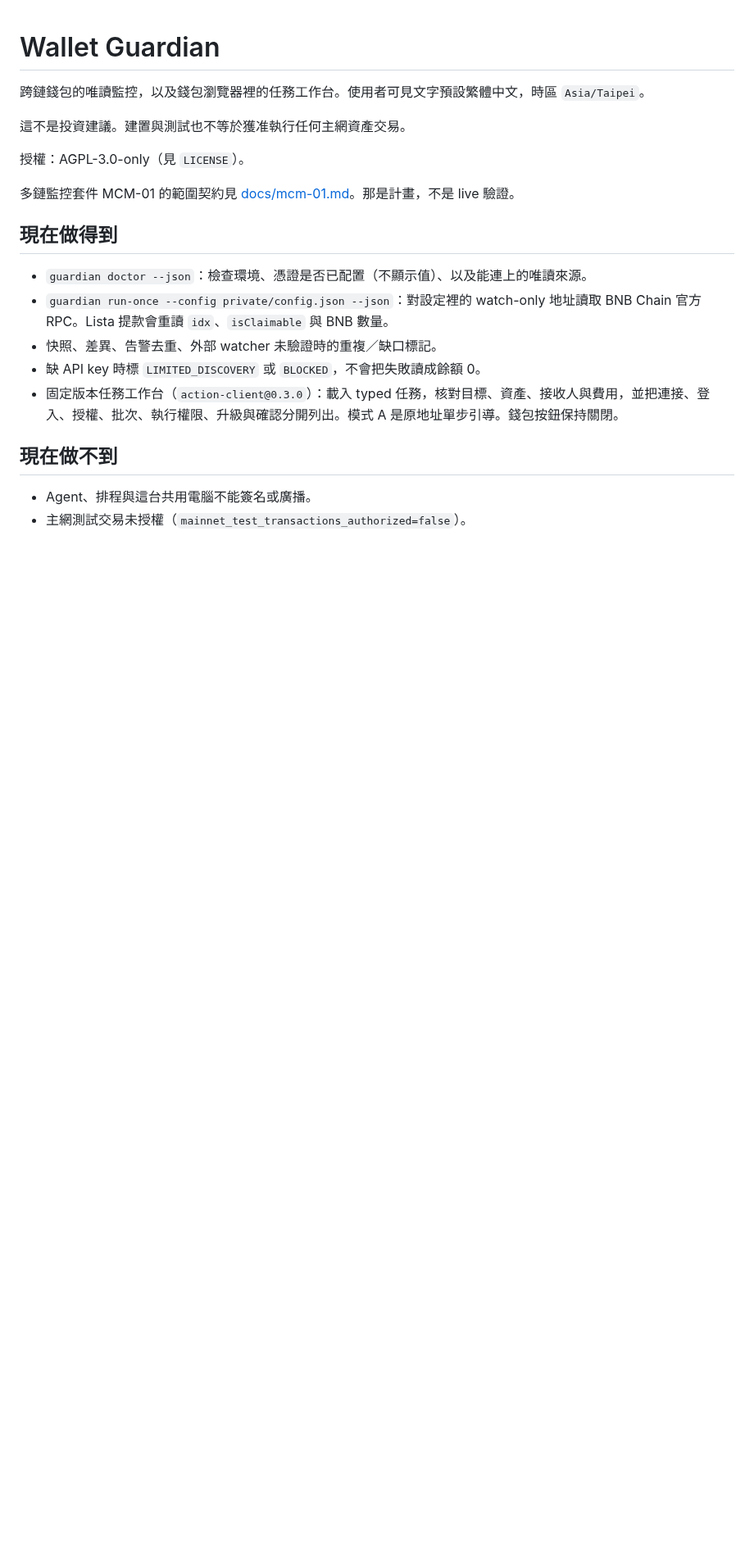
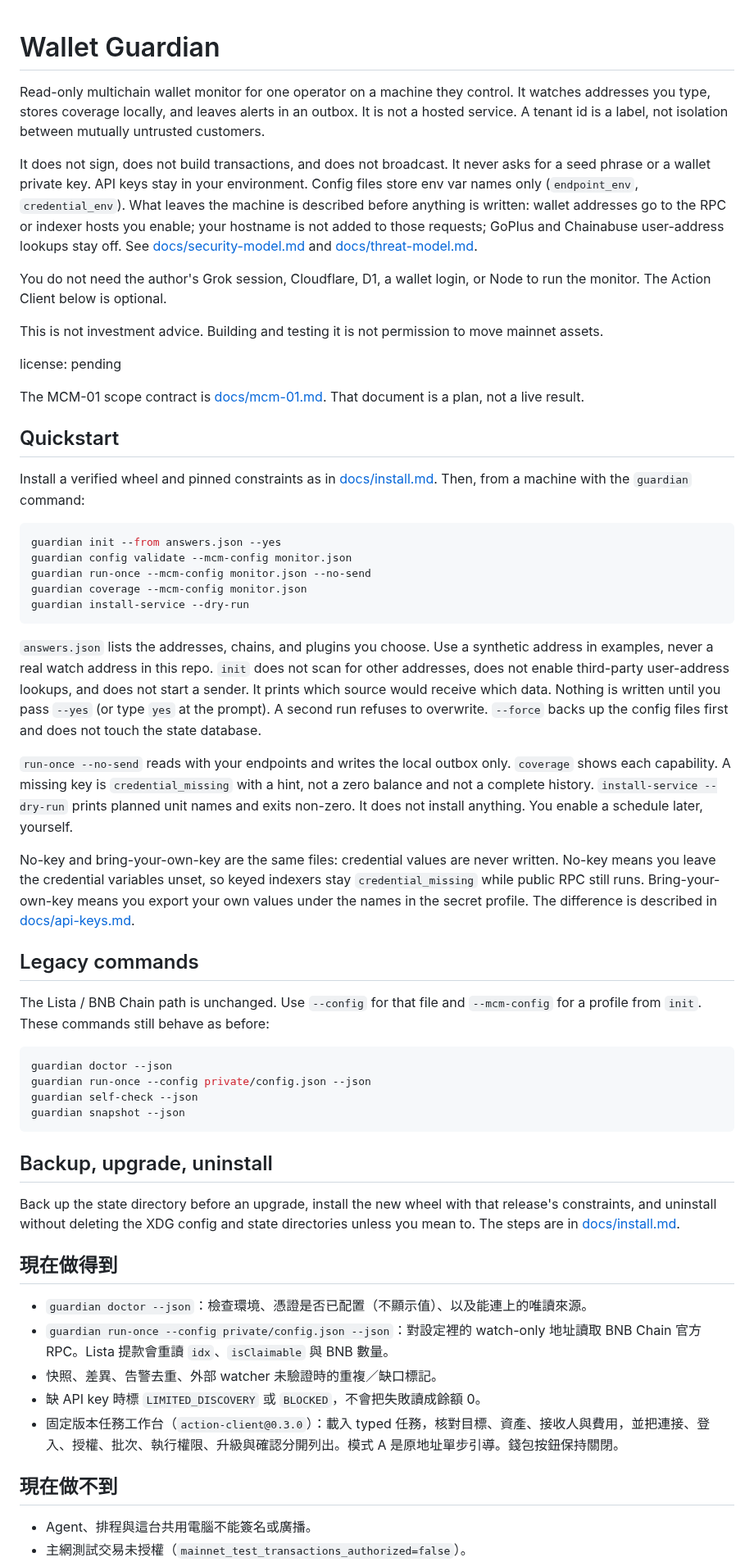
Before and after one commit to akari-sora/wallet-guardian, a Markdown page: wallet-guardian/README.md, the part around one of its changes. Shown at 82% size. Drawn GitHub-style; blank space fills up the shorter version.

Commit message:
docs(mcm): explain onboarding, the security model, and the threat model
Co-authored-by: Cursor <cursoragent@cursor.com>

````diff
--- a/wallet-guardian/README.md
+++ b/wallet-guardian/README.md
@@ -1,12 +1,49 @@
 # Wallet Guardian
 
-跨鏈錢包的唯讀監控，以及錢包瀏覽器裡的任務工作台。使用者可見文字預設繁體中文，時區 `Asia/Taipei`。
+Read-only multichain wallet monitor for one operator on a machine they control. It watches addresses you type, stores coverage locally, and leaves alerts in an outbox. It is not a hosted service. A tenant id is a label, not isolation between mutually untrusted customers.
 
-這不是投資建議。建置與測試也不等於獲准執行任何主網資產交易。
+It does not sign, does not build transactions, and does not broadcast. It never asks for a seed phrase or a wallet private key. API keys stay in your environment. Config files store env var names only (`endpoint_env`, `credential_env`). What leaves the machine is described before anything is written: wallet addresses go to the RPC or indexer hosts you enable; your hostname is not added to those requests; GoPlus and Chainabuse user-address lookups stay off. See [docs/security-model.md](docs/security-model.md) and [docs/threat-model.md](docs/threat-model.md).
 
-授權：AGPL-3.0-only（見 `LICENSE`）。
+You do not need the author's Grok session, Cloudflare, D1, a wallet login, or Node to run the monitor. The Action Client below is optional.
 
-多鏈監控套件 MCM-01 的範圍契約見 [docs/mcm-01.md](docs/mcm-01.md)。那是計畫，不是 live 驗證。
+This is not investment advice. Building and testing it is not permission to move mainnet assets.
+
+license: pending
+
+The MCM-01 scope contract is [docs/mcm-01.md](docs/mcm-01.md). That document is a plan, not a live result.
+
+## Quickstart
+
+Install a verified wheel and pinned constraints as in [docs/install.md](docs/install.md). Then, from a machine with the `guardian` command:
+
+```bash
+guardian init --from answers.json --yes
+guardian config validate --mcm-config monitor.json
+guardian run-once --mcm-config monitor.json --no-send
+guardian coverage --mcm-config monitor.json
+guardian install-service --dry-run
+```
+
+`answers.json` lists the addresses, chains, and plugins you choose. Use a synthetic address in examples, never a real watch address in this repo. `init` does not scan for other addresses, does not enable third-party user-address lookups, and does not start a sender. It prints which source would receive which data. Nothing is written until you pass `--yes` (or type `yes` at the prompt). A second run refuses to overwrite. `--force` backs up the config files first and does not touch the state database.
+
+`run-once --no-send` reads with your endpoints and writes the local outbox only. `coverage` shows each capability. A missing key is `credential_missing` with a hint, not a zero balance and not a complete history. `install-service --dry-run` prints planned unit names and exits non-zero. It does not install anything. You enable a schedule later, yourself.
+
+No-key and bring-your-own-key are the same files: credential values are never written. No-key means you leave the credential variables unset, so keyed indexers stay `credential_missing` while public RPC still runs. Bring-your-own-key means you export your own values under the names in the secret profile. The difference is described in [docs/api-keys.md](docs/api-keys.md).
+
+## Legacy commands
+
+The Lista / BNB Chain path is unchanged. Use `--config` for that file and `--mcm-config` for a profile from `init`. These commands still behave as before:
+
+```bash
+guardian doctor --json
+guardian run-once --config private/config.json --json
+guardian self-check --json
+guardian snapshot --json
+```
+
+## Backup, upgrade, uninstall
+
+Back up the state directory before an upgrade, install the new wheel with that release's constraints, and uninstall without deleting the XDG config and state directories unless you mean to. The steps are in [docs/install.md](docs/install.md).
 
 ## 現在做得到
 
````
Also changed, not shown: other parts of wallet-guardian/README.md (+1 -1 lines), wallet-guardian/docs/security-model.md (added, +49 -0 lines), wallet-guardian/docs/threat-model.md (added, +88 -0 lines).
